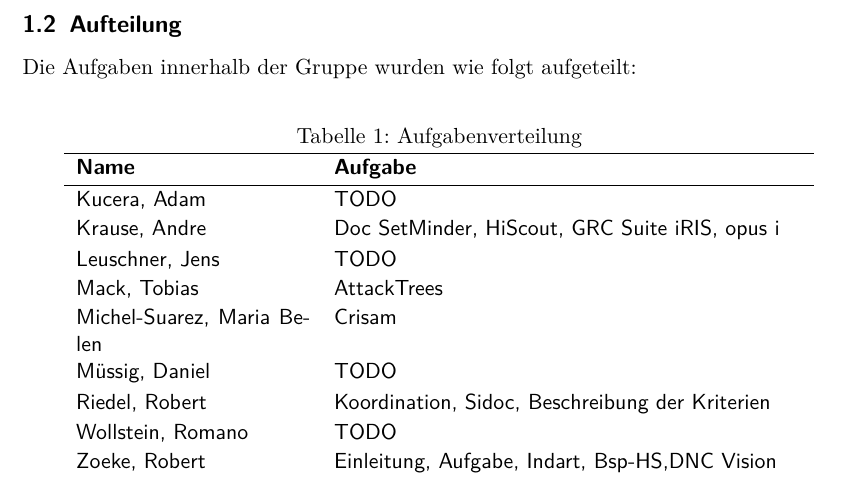
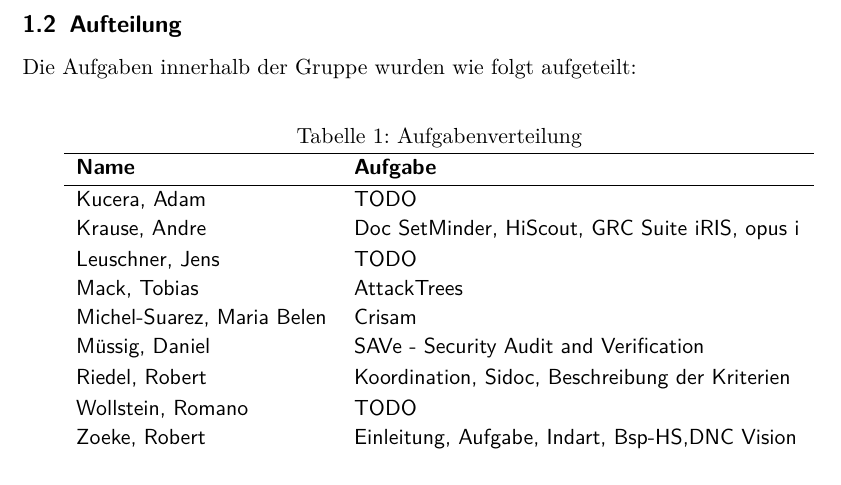
Before and after one commit to Lordrob44/IT-Sicherheitsmanagement-ToolAnalyse, a LaTeX document (hauptdatei.tex, which reads aufteilung.tex): part of page 7 of 18, cut so that both start at the same text. Compiled offline with pdfLaTeX.

Commit message:
fixed table so that marias name fit in one line added my part

```diff
--- a/aufteilung.tex
+++ b/aufteilung.tex
@@ -6,7 +6,7 @@
 	\caption{Aufgabenverteilung}
 	\tabulinesep = 1mm %bringt die Reihen etwas weiter auseinander, angenehmer zu lesen
 	\centering
-		\begin{tabu} to 0.9\textwidth { X[1.5]  X[3] }
+		\begin{tabu} to 0.9\textwidth { X[1.7]  X[3] }
 		\hline
 		\textbf{Name} & \textbf{Aufgabe}\\
 		\hline
@@ -20,7 +20,7 @@
 
 		Michel-Suarez, Maria Belen & Crisam\\
 
-		Müssig, Daniel & TODO\\
+		Müssig, Daniel & SAVe - Security Audit and Verification\\
 
 		Riedel, Robert & Koordination, Sidoc, Beschreibung der Kriterien\\
 
```
